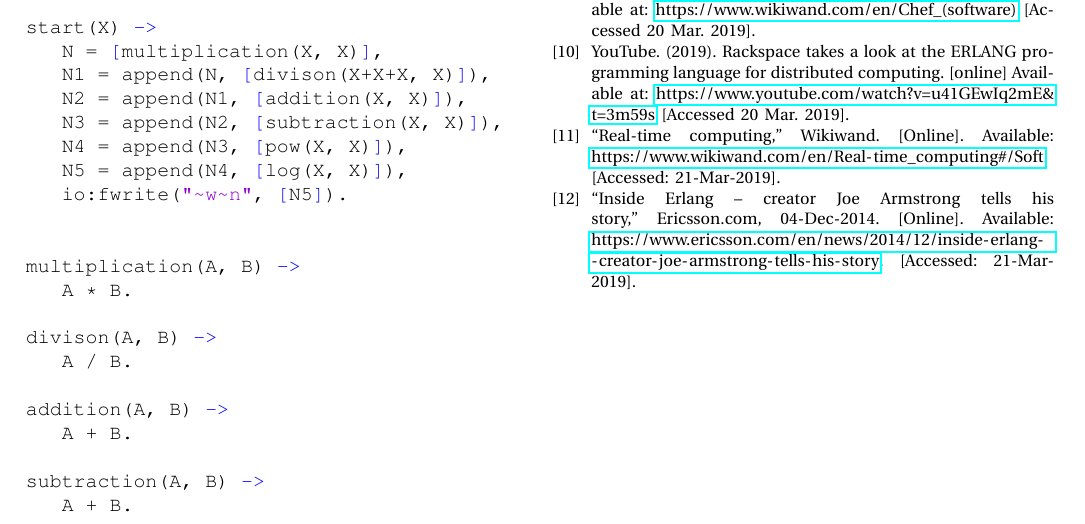
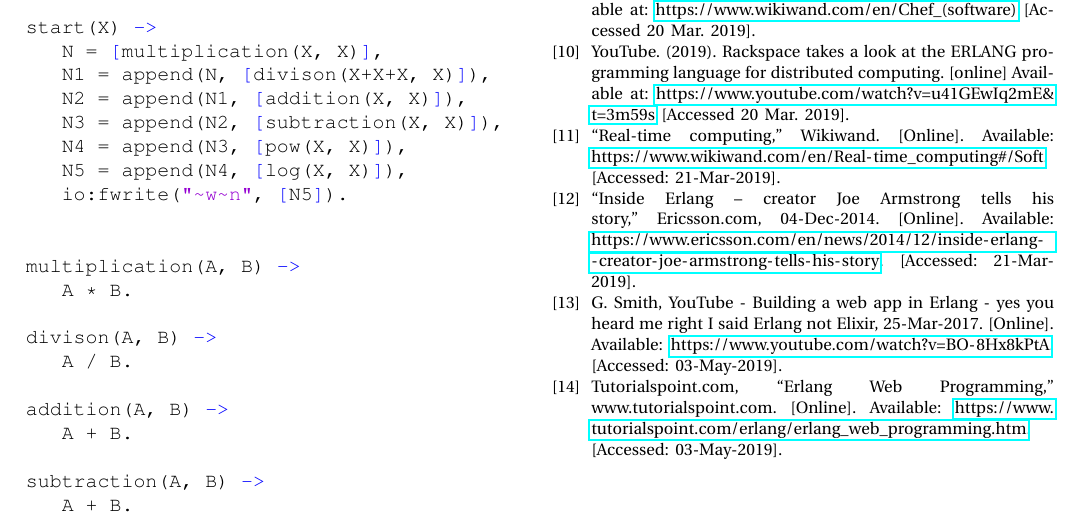
Before and after one commit to apjansing/erlang-project, a LaTeX paper (docs/final/erlang.tex): part of page 3 of 3, cut so that both start at the same text. Compiled offline with pdfLaTeX.

Commit message:
added two references to bib

```diff
--- a/docs/final/erlang.tex
+++ b/docs/final/erlang.tex
@@ -313,5 +313,11 @@ YouTube. (2019). Rackspace takes a look at the ERLANG programming language for d
 \bibitem{inside-erlang}
 “Inside Erlang – creator Joe Armstrong tells his story,” Ericsson.com, 04-Dec-2014. [Online]. Available: \url{https://www.ericsson.com/en/news/2014/12/inside-erlang--creator-joe-armstrong-tells-his-story}. [Accessed: 21-Mar-2019].
 
+\bibitem{gsmith}
+G. Smith, YouTube - Building a web app in Erlang - yes you heard me right I said Erlang not Elixir, 25-Mar-2017. [Online]. Available: \url{https://www.youtube.com/watch?v=BO-8Hx8kPtA}. [Accessed: 03-May-2019].
+
+\bibitem{erlang-webpage}
+Tutorialspoint.com, ``Erlang Web Programming,'' www.tutorialspoint.com. [Online]. Available: \url{https://www.tutorialspoint.com/erlang/erlang_web_programming.htm}. [Accessed: 03-May-2019].
+
 \end{thebibliography}
 \end{document}
```
